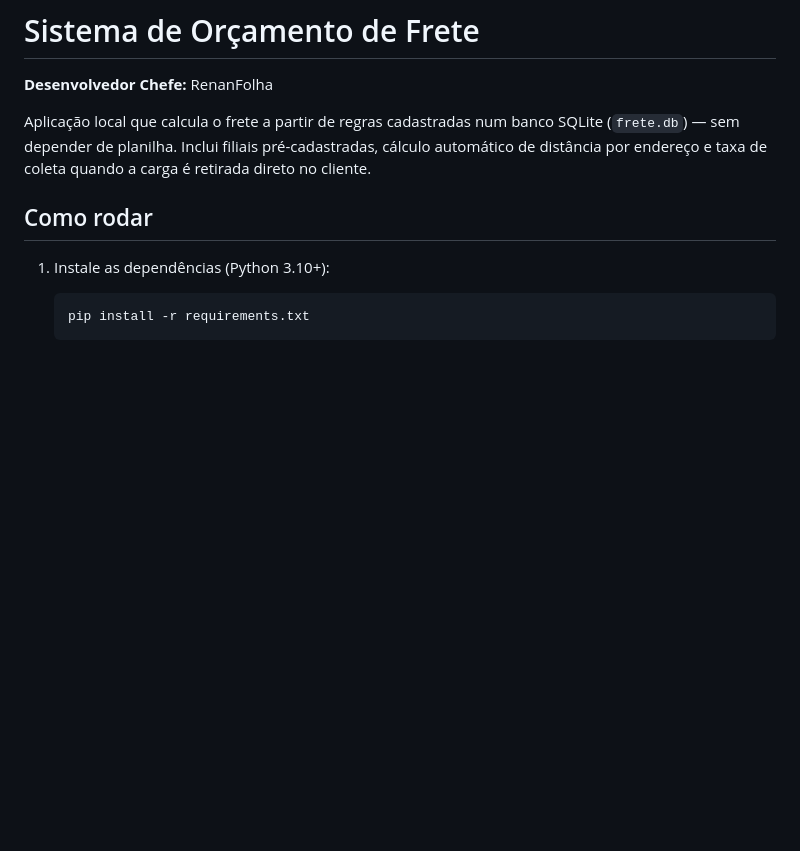
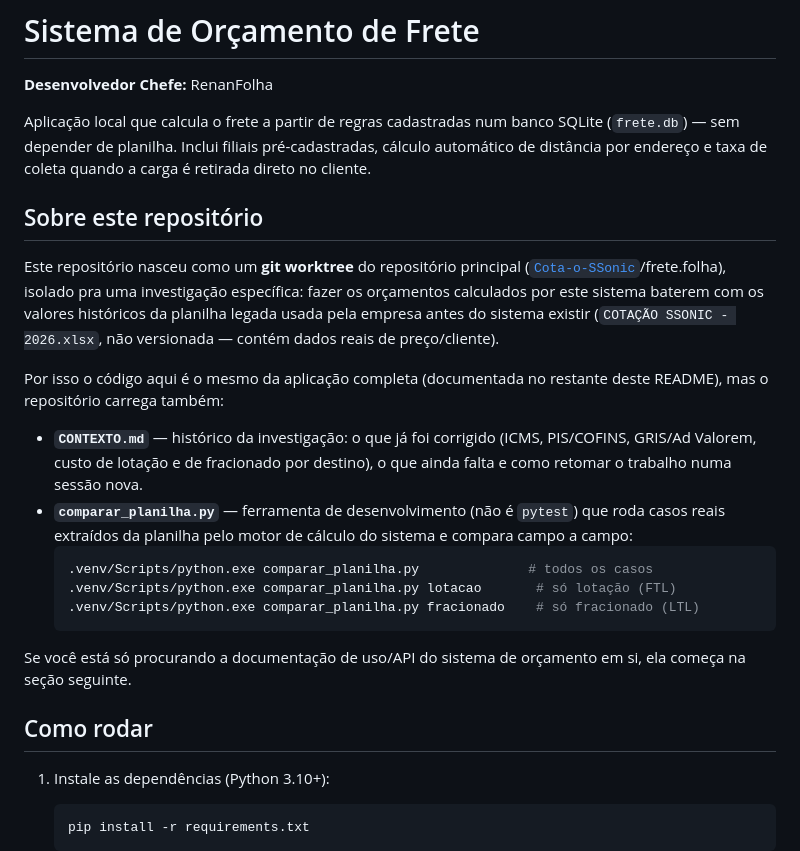
Before and after one commit to RenanFolha/bater-orcamento-planilha, a Markdown page: README.md, the part around the change. Drawn GitHub-style; blank space fills up the shorter version.

Commit message:
Documenta no README o propósito deste repositório (worktree de investigação)
Explica que este repo nasceu como worktree do Cota-o-SSonic pra investigar
divergências com a planilha legada, e aponta pro CONTEXTO.md e
comparar_planilha.py pra quem quiser continuar essa investigação.

Co-Authored-By: Claude Sonnet 5 <noreply@anthropic.com>
Claude-Session: https://claude.ai/code/session_01QHaV1inN728mjTh2hU3xTQ

````diff
--- a/README.md
+++ b/README.md
@@ -6,6 +6,33 @@ Aplicação local que calcula o frete a partir de regras cadastradas num
 banco SQLite (`frete.db`) — sem depender de planilha. Inclui filiais
 pré-cadastradas, cálculo automático de distância por endereço e taxa de
 coleta quando a carga é retirada direto no cliente.
+
+## Sobre este repositório
+
+Este repositório nasceu como um **git worktree** do repositório principal
+([`Cota-o-SSonic`](https://github.com/RenanFolha/Cota-o-SSonic)/frete.folha),
+isolado pra uma investigação específica: fazer os orçamentos calculados por
+este sistema baterem com os valores históricos da planilha legada usada pela
+empresa antes do sistema existir (`COTAÇÃO SSONIC - 2026.xlsx`, não
+versionada — contém dados reais de preço/cliente).
+
+Por isso o código aqui é o mesmo da aplicação completa (documentada no
+restante deste README), mas o repositório carrega também:
+
+- **`CONTEXTO.md`** — histórico da investigação: o que já foi corrigido
+  (ICMS, PIS/COFINS, GRIS/Ad Valorem, custo de lotação e de fracionado por
+  destino), o que ainda falta e como retomar o trabalho numa sessão nova.
+- **`comparar_planilha.py`** — ferramenta de desenvolvimento (não é
+  `pytest`) que roda casos reais extraídos da planilha pelo motor de
+  cálculo do sistema e compara campo a campo:
+  ```bash
+  .venv/Scripts/python.exe comparar_planilha.py              # todos os casos
+  .venv/Scripts/python.exe comparar_planilha.py lotacao       # só lotação (FTL)
+  .venv/Scripts/python.exe comparar_planilha.py fracionado    # só fracionado (LTL)
+  ```
+
+Se você está só procurando a documentação de uso/API do sistema de
+orçamento em si, ela começa na seção seguinte.
 
 ## Como rodar
 
````
